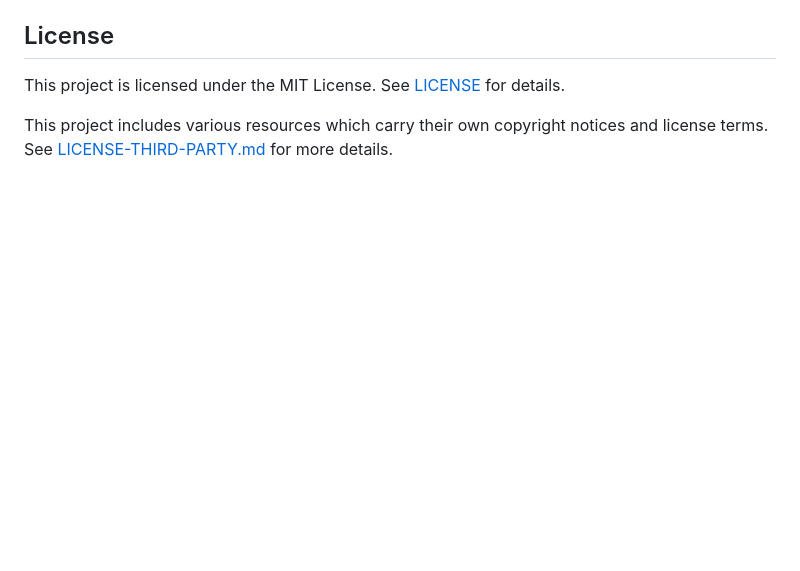
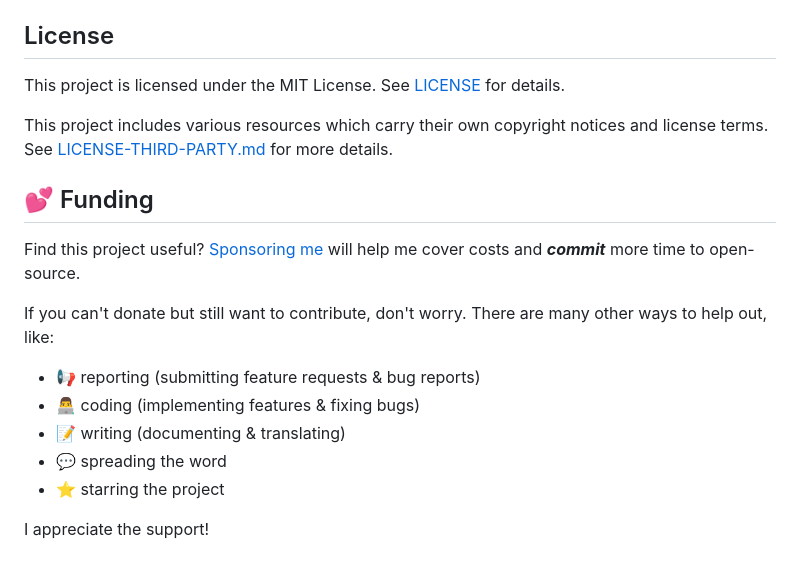
Before and after one commit to jerboa88/Internal-Domain-Name-Calculator-for-TrueCharts-Apps, a Markdown page: README.md, the part around the change. Rendered like a GitHub page; blank space fills up the shorter version.

Commit message:
docs: add funding section to README

```diff
--- a/README.md
+++ b/README.md
@@ -80,3 +80,18 @@ Contributions, issues, and forks are welcome.
 This project is licensed under the MIT License. See [LICENSE](LICENSE) for details.
 
 This project includes various resources which carry their own copyright notices and license terms. See [LICENSE-THIRD-PARTY.md](LICENSE-THIRD-PARTY.md) for more details.
+
+
+## 💕 Funding
+
+Find this project useful? [Sponsoring me](https://johng.io/funding) will help me cover costs and **_commit_** more time to open-source.
+
+If you can't donate but still want to contribute, don't worry. There are many other ways to help out, like:
+
+- 📢 reporting (submitting feature requests & bug reports)
+- 👨‍💻 coding (implementing features & fixing bugs)
+- 📝 writing (documenting & translating)
+- 💬 spreading the word
+- ⭐ starring the project
+
+I appreciate the support!
```
